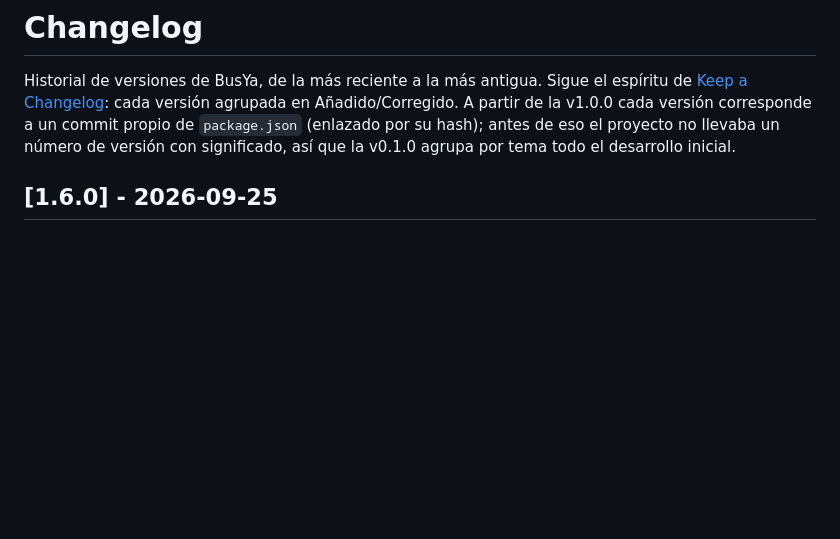
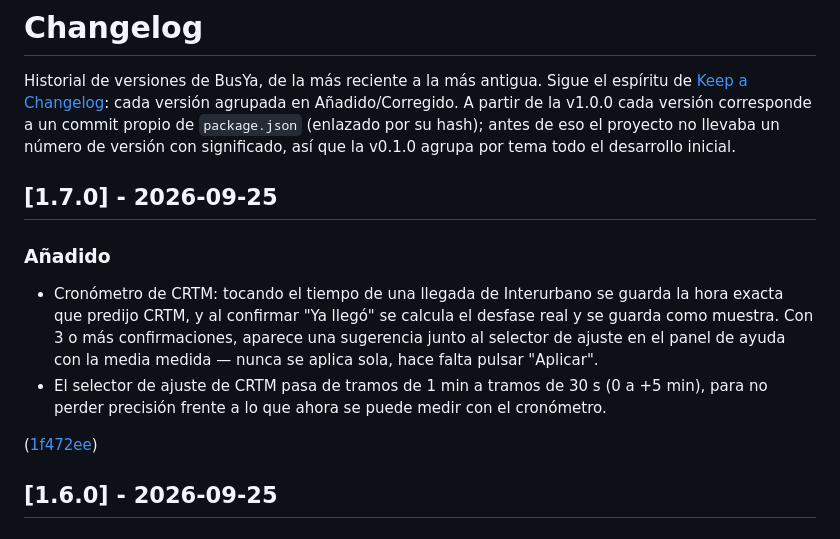
Before and after one commit to rzazo24/busya, a Markdown page: CHANGELOG.md, the part around one of its changes. GitHub-like rendering; blank space fills up the shorter version.

Commit message:
docs: registrar la v1.7.0 en el changelog
Ver el commit 1f472ee.

Co-Authored-By: Claude Sonnet 5 <noreply@anthropic.com>

```diff
--- a/CHANGELOG.md
+++ b/CHANGELOG.md
@@ -5,6 +5,19 @@ Historial de versiones de BusYa, de la más reciente a la más antigua. Sigue el
 Añadido/Corregido. A partir de la v1.0.0 cada versión corresponde a un commit propio de
 `package.json` (enlazado por su hash); antes de eso el proyecto no llevaba un número de
 versión con significado, así que la v0.1.0 agrupa por tema todo el desarrollo inicial.
+
+## [1.7.0] - 2026-09-25
+
+### Añadido
+
+- Cronómetro de CRTM: tocando el tiempo de una llegada de Interurbano se guarda la hora exacta
+  que predijo CRTM, y al confirmar "Ya llegó" se calcula el desfase real y se guarda como
+  muestra. Con 3 o más confirmaciones, aparece una sugerencia junto al selector de ajuste en el
+  panel de ayuda con la media medida — nunca se aplica sola, hace falta pulsar "Aplicar".
+- El selector de ajuste de CRTM pasa de tramos de 1 min a tramos de 30 s (0 a +5 min), para no
+  perder precisión frente a lo que ahora se puede medir con el cronómetro.
+
+([1f472ee])
 
 ## [1.6.0] - 2026-09-25
 
```
Also changed, not shown: other parts of CHANGELOG.md (+1 -0 lines).
